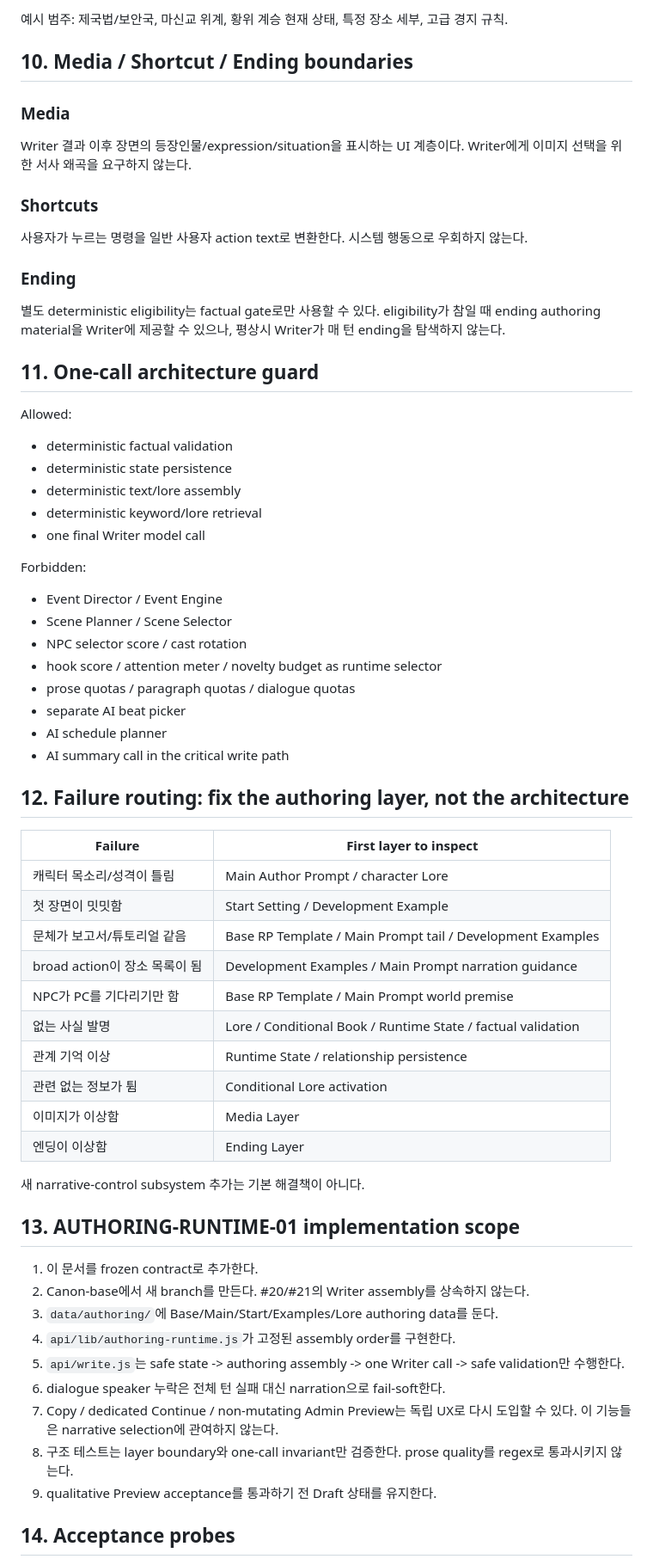
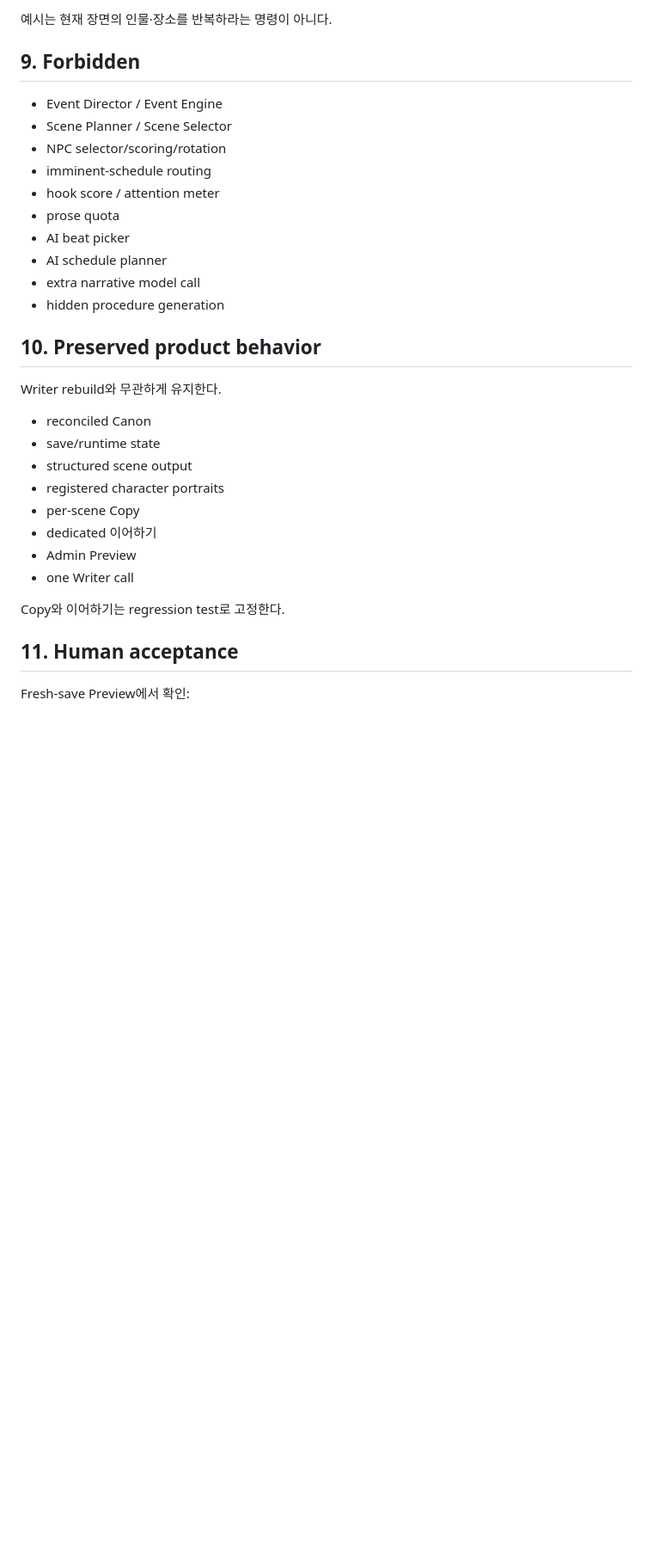
Before and after one commit to hoho074566-cpu/lumensia-ai-first, a Markdown page: docs/AUTHORING_RUNTIME_SPEC.md, the part around one of its changes. Shown at 86% size. GitHub-like rendering; blank space fills up the shorter version.

Commit message:
docs(writer): define CRACK-RUNTIME-01 contract

```diff
--- a/docs/AUTHORING_RUNTIME_SPEC.md
+++ b/docs/AUTHORING_RUNTIME_SPEC.md
@@ -133,64 +132,35 @@ Keyword Book은 Add-on/Lore와 별개다.
 
-예시 범주: 제국법/보안국, 마신교 위계, 황위 계승 현재 상태, 특정 장소 세부, 고급 경지 규칙.
+예시는 현재 장면의 인물·장소를 반복하라는 명령이 아니다.
 
-## 10. Media / Shortcut / Ending boundaries
+## 9. Forbidden
 
-### Media
-Writer 결과 이후 장면의 등장인물/expression/situation을 표시하는 UI 계층이다. Writer에게 이미지 선택을 위한 서사 왜곡을 요구하지 않는다.
-
-### Shortcuts
-사용자가 누르는 명령을 일반 사용자 action text로 변환한다. 시스템 행동으로 우회하지 않는다.
-
-### Ending
-별도 deterministic eligibility는 factual gate로만 사용할 수 있다. eligibility가 참일 때 ending authoring material을 Writer에 제공할 수 있으나, 평상시 Writer가 매 턴 ending을 탐색하지 않는다.
-
-## 11. One-call architecture guard
-
-Allowed:
-- deterministic factual validation
-- deterministic state persistence
-- deterministic text/lore assembly
-- deterministic keyword/lore retrieval
-- one final Writer model call
-
-Forbidden:
 - Event Director / Event Engine
 - Scene Planner / Scene Selector
-- NPC selector score / cast rotation
-- hook score / attention meter / novelty budget as runtime selector
-- prose quotas / paragraph quotas / dialogue quotas
-- separate AI beat picker
+- NPC selector/scoring/rotation
+- imminent-schedule routing
+- hook score / attention meter
+- prose quota
+- AI beat picker
 - AI schedule planner
-- AI summary call in the critical write path
+- extra narrative model call
+- hidden procedure generation
 
-## 12. Failure routing: fix the authoring layer, not the architecture
+## 10. Preserved product behavior
 
-| Failure | First layer to inspect |
-| --- | --- |
-| 캐릭터 목소리/성격이 틀림 | Main Author Prompt / character Lore |
-| 첫 장면이 밋밋함 | Start Setting / Development Example |
-| 문체가 보고서/튜토리얼 같음 | Base RP Template / Main Prompt tail / Development Examples |
-| broad action이 장소 목록이 됨 | Development Examples / Main Prompt narration guidance |
-| NPC가 PC를 기다리기만 함 | Base RP Template / Main Prompt world premise |
-| 없는 사실 발명 | Lore / Conditional Book / Runtime State / factual validation |
-| 관계 기억 이상 | Runtime State / relationship persistence |
-| 관련 없는 정보가 튐 | Conditional Lore activation |
-| 이미지가 이상함 | Media Layer |
-| 엔딩이 이상함 | Ending Layer |
+Writer rebuild와 무관하게 유지한다.
 
-새 narrative-control subsystem 추가는 기본 해결책이 아니다.
+- reconciled Canon
+- save/runtime state
+- structured scene output
+- registered character portraits
+- per-scene Copy
+- dedicated 이어하기
+- Admin Preview
+- one Writer call
 
-## 13. AUTHORING-RUNTIME-01 implementation scope
+Copy와 이어하기는 regression test로 고정한다.
 
-1. 이 문서를 frozen contract로 추가한다.
-2. Canon-base에서 새 branch를 만든다. #20/#21의 Writer assembly를 상속하지 않는다.
-3. `data/authoring/`에 Base/Main/Start/Examples/Lore authoring data를 둔다.
-4. `api/lib/authoring-runtime.js`가 고정된 assembly order를 구현한다.
-5. `api/write.js`는 safe state -> authoring assembly -> one Writer call -> safe validation만 수행한다.
-6. dialogue speaker 누락은 전체 턴 실패 대신 narration으로 fail-soft한다.
-7. Copy / dedicated Continue / non-mutating Admin Preview는 독립 UX로 다시 도입할 수 있다. 이 기능들은 narrative selection에 관여하지 않는다.
-8. 구조 테스트는 layer boundary와 one-call invariant만 검증한다. prose quality를 regex로 통과시키지 않는다.
-9. qualitative Preview acceptance를 통과하기 전 Draft 상태를 유지한다.
+## 11. Human acceptance
 
-## 14. Acceptance probes
+Fresh-save Preview에서 확인:
 
```
Also changed, not shown: other parts of docs/AUTHORING_RUNTIME_SPEC.md (+102 -104 lines).
